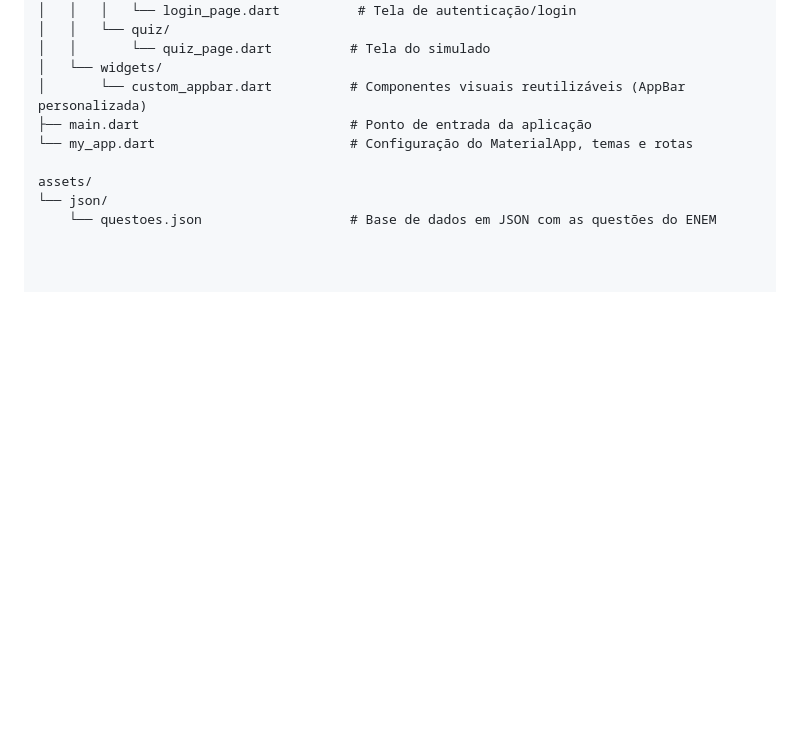
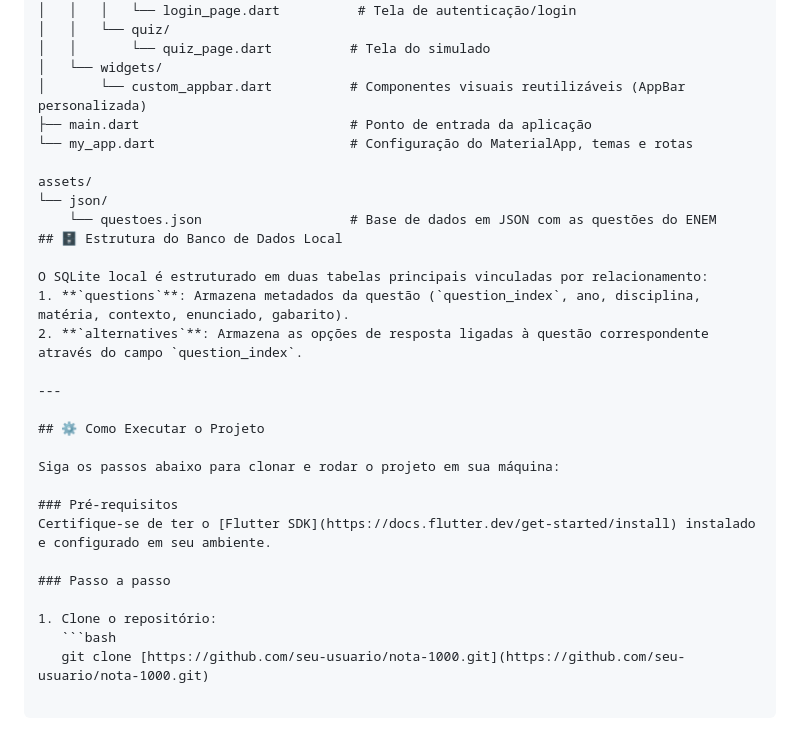
Before and after one commit to MiguelSanCruz/Nota1000, a Markdown page: README.md, the part around the change. Rendered like a GitHub page; blank space fills up the shorter version.

Commit message:
mais ajustes

````diff
--- a/README.md
+++ b/README.md
@@ -72,3 +72,23 @@ llib/
 assets/
 └── json/
     └── questoes.json                   # Base de dados em JSON com as questões do ENEM
+## 🗄️ Estrutura do Banco de Dados Local
+
+O SQLite local é estruturado em duas tabelas principais vinculadas por relacionamento:
+1. **`questions`**: Armazena metadados da questão (`question_index`, ano, disciplina, matéria, contexto, enunciado, gabarito).
+2. **`alternatives`**: Armazena as opções de resposta ligadas à questão correspondente através do campo `question_index`.
+
+---
+
+## ⚙️ Como Executar o Projeto
+
+Siga os passos abaixo para clonar e rodar o projeto em sua máquina:
+
+### Pré-requisitos
+Certifique-se de ter o [Flutter SDK](https://docs.flutter.dev/get-started/install) instalado e configurado em seu ambiente.
+
+### Passo a passo
+
+1. Clone o repositório:
+   ```bash
+   git clone [https://github.com/seu-usuario/nota-1000.git](https://github.com/seu-usuario/nota-1000.git)
````
